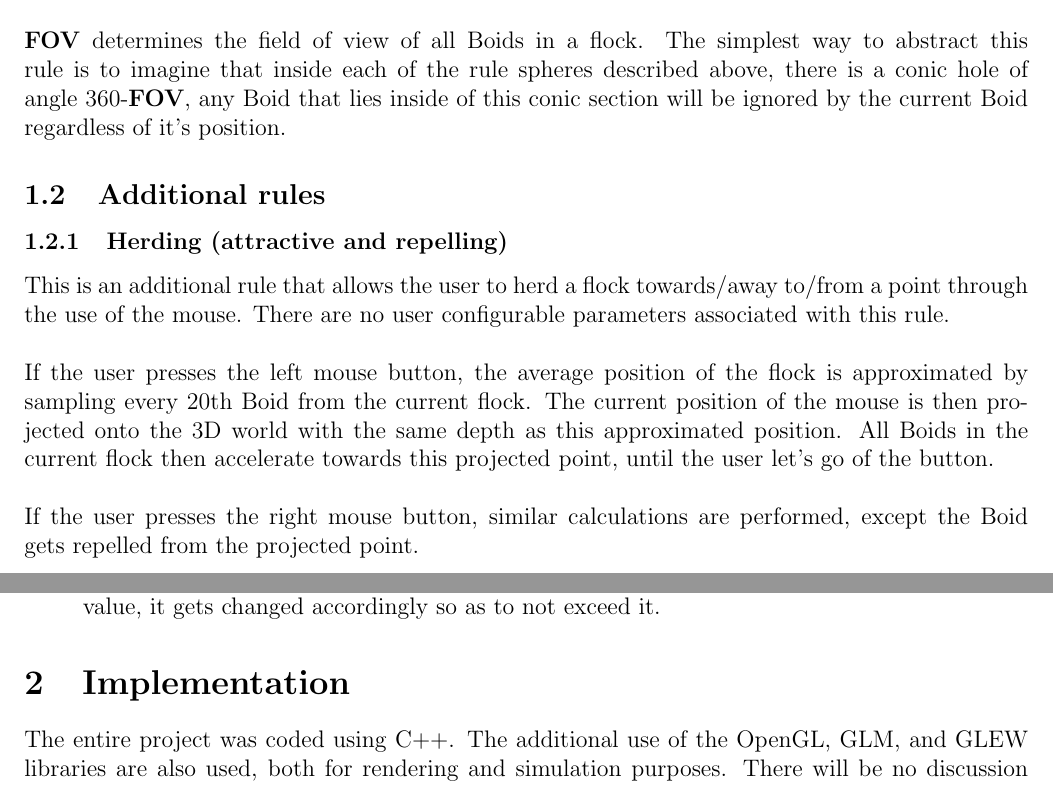
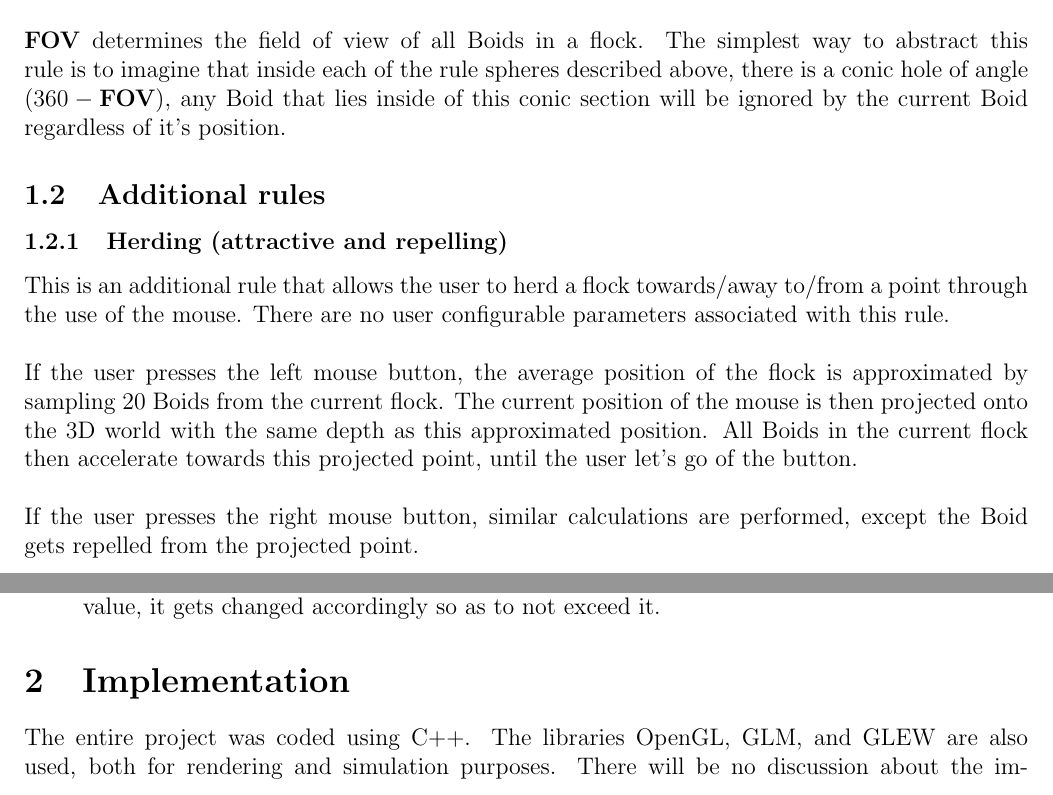
Before and after one commit to ttoocs/Emergent-report, a LaTeX document (report.tex): two parts of pages 3 and 4 of 10, joined at a grey line, cut so that both start at the same text. Compiled offline with pdfLaTeX.

Commit message:
spelling correction

```diff
--- a/report.tex
+++ b/report.tex
@@ -92,13 +92,13 @@ The \textbf{cohesionRadius} determines the radius of the sphere around the cente
 \subsubsection{Field of view}
 There is an additional rule that determines whether a Boid can see another Boid or not. If the current Boid cannot see a Boid, even if this Boid is inside any of the rule spheres (cohesion, alignment and separation) it will be ignored. There is only one parameter affecting this rule.
 \\ \\
-\textbf{FOV} determines the field of view of all Boids in a flock. The simplest way to abstract this rule is to imagine that inside each of the rule spheres described above, there is a conic hole of angle 360-\textbf{FOV}, any Boid that lies inside of this conic section will be ignored by the current Boid regardless of it's position.
+\textbf{FOV} determines the field of view of all Boids in a flock. The simplest way to abstract this rule is to imagine that inside each of the rule spheres described above, there is a conic hole of angle $(360 - \textbf{FOV})$, any Boid that lies inside of this conic section will be ignored by the current Boid regardless of it's position.
 
 \subsection{Additional rules}
 \subsubsection{Herding (attractive and repelling)}
 This is an additional rule that allows the user to herd a flock towards/away to/from a point through the use of the mouse. There are no user configurable parameters associated with this rule.
 \\ \\
-If the user presses the left mouse button, the average position of the flock is approximated by sampling every 20th Boid from the current flock. The current position of the mouse is then projected onto the 3D world with the same depth as this approximated position. All Boids in the current flock then accelerate towards this projected point, until the user let's go of the button.
+If the user presses the left mouse button, the average position of the flock is approximated by sampling 20 Boids from the current flock. The current position of the mouse is then projected onto the 3D world with the same depth as this approximated position. All Boids in the current flock then accelerate towards this projected point, until the user let's go of the button.
 \\ \\
 If the user presses the right mouse button, similar calculations are performed, except the Boid gets repelled from the projected point.
 \subsubsection{Keep Territory}
@@ -121,5 +121,5 @@ If a Boid passes a threshold distance (not user configurable) it will get repell
 \end{itemize}
 
 \section{Implementation}
-The entire project was coded using C++. The additional use of the OpenGL, GLM, and GLEW libraries are also used, both for rendering and simulation purposes. There will be no discussion about the implementation of the basic rules described on the Overview, as this has been widely discussed in other places. For an example of a possible pseudo-code of each rule please refer to: \url{http://www.kfish.org/Boids/pseudocode.html}.
+The entire project was coded using C++. The libraries OpenGL, GLM, and GLEW are also used, both for rendering and simulation purposes. There will be no discussion about the implementation of the basic rules described on the Overview, as this has been widely discussed in other places. For an example of a possible pseudo-code of each rule please refer to: \url{http://www.kfish.org/Boids/pseudocode.html}.
 \\ \\
```
Also changed, not shown: report.tex (4 more changed lines), 2 other files.
